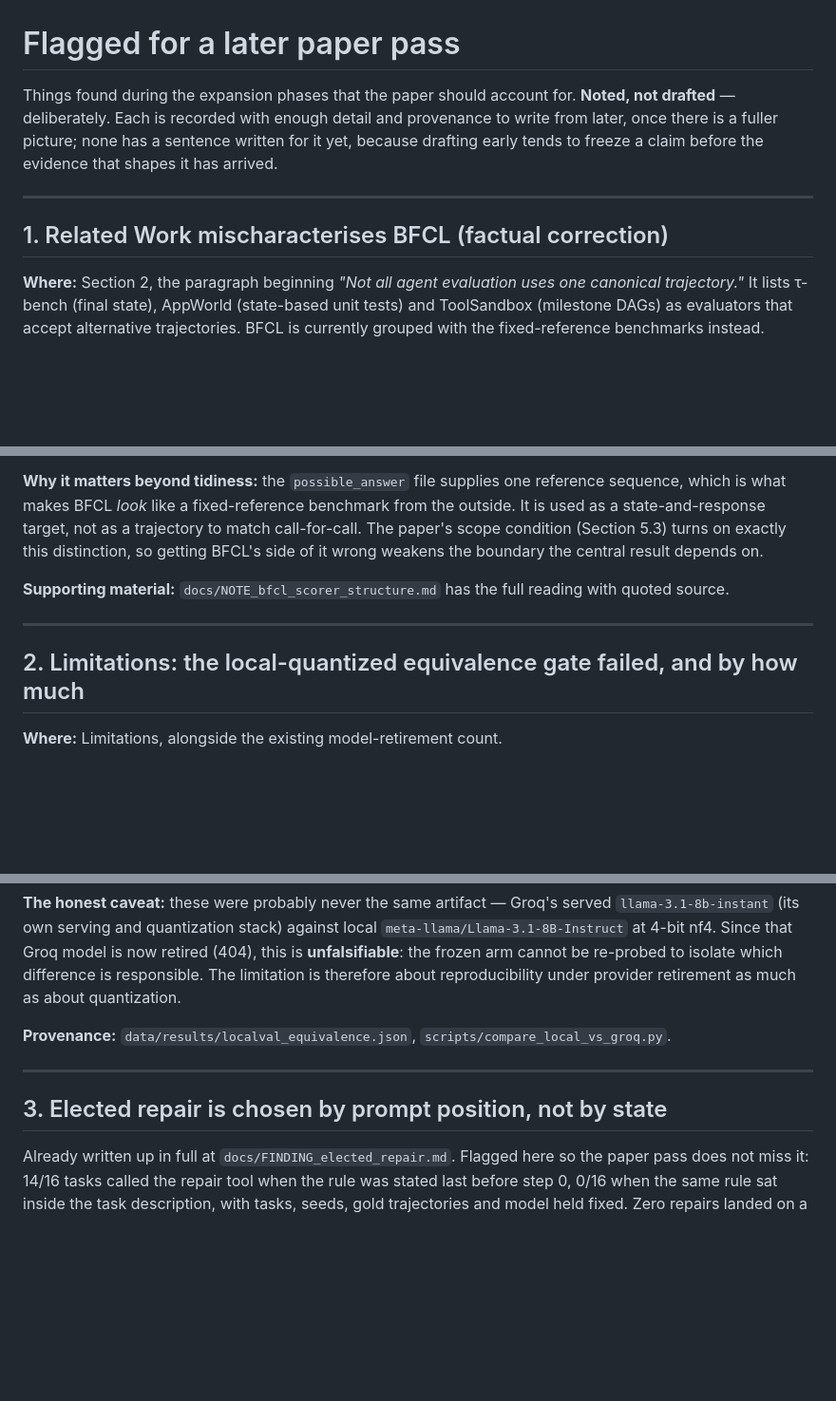
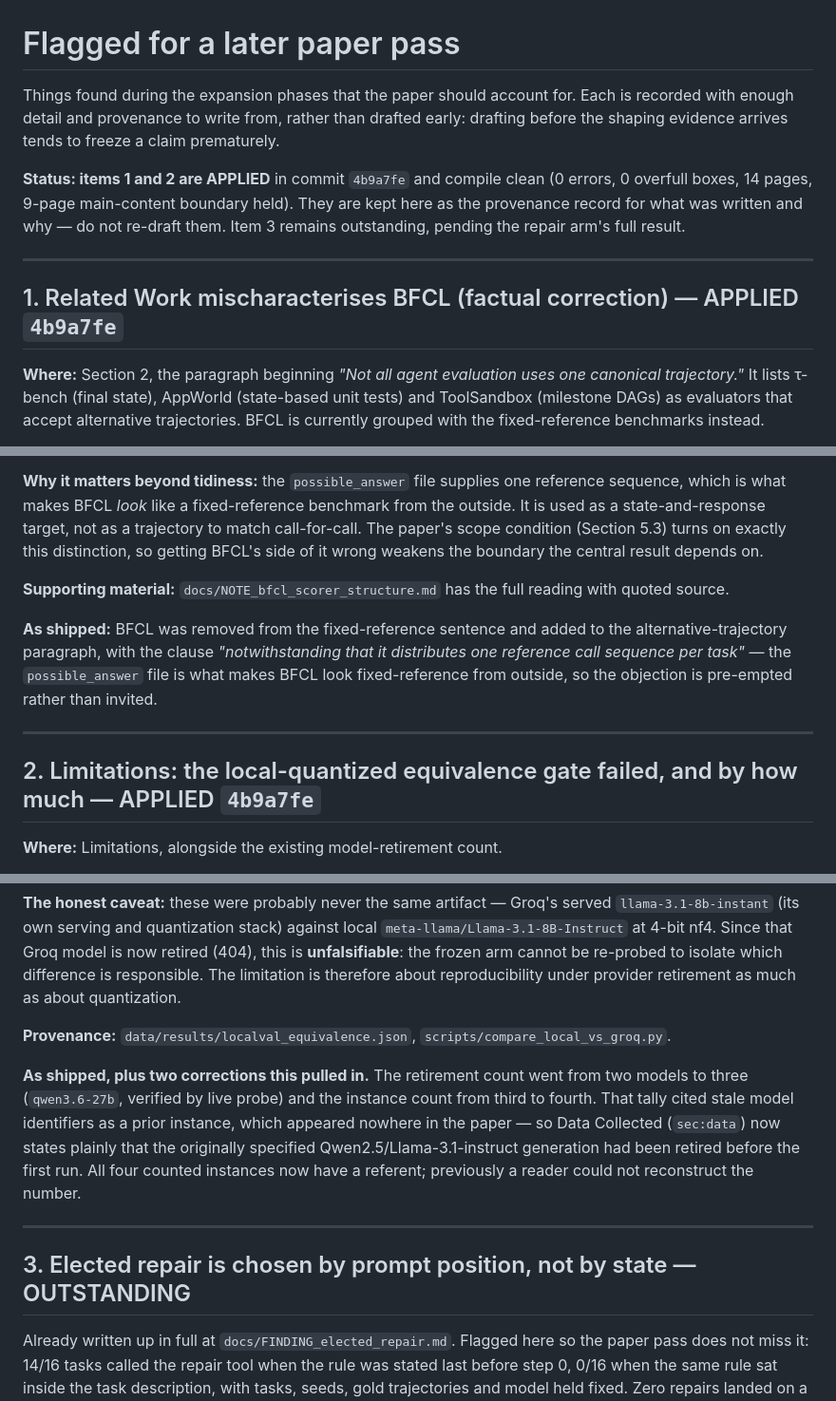
Before and after one commit to subman1246/Tool-use-Reliability, a Markdown page: docs/PAPER_FLAGS.md, 3 parts joined by grey strips. Shown at 95% size. Rendered like a GitHub page; blank space fills up the shorter version.

Commit message:
Mark paper flags 1 and 2 as applied, and record what actually shipped
The file said 'noted, not drafted' for items now written into main.tex and compiling
clean. Left as-is it would invite a future pass to re-draft them, or to trust the
original notes as a description of the paper's current text -- which they no longer are:
the applied edits also corrected the retirement and instance counts and added the
stale-identifier sentence to Data Collected, none of which the original notes covered.

Item 3 stays outstanding, pending the repair arm's full result.

Co-Authored-By: Claude Opus 5 <noreply@anthropic.com>

```diff
--- a/docs/PAPER_FLAGS.md
+++ b/docs/PAPER_FLAGS.md
@@ -1,13 +1,17 @@
 # Flagged for a later paper pass
 
-Things found during the expansion phases that the paper should account for. **Noted, not
-drafted** — deliberately. Each is recorded with enough detail and provenance to write from
-later, once there is a fuller picture; none has a sentence written for it yet, because
-drafting early tends to freeze a claim before the evidence that shapes it has arrived.
+Things found during the expansion phases that the paper should account for. Each is
+recorded with enough detail and provenance to write from, rather than drafted early:
+drafting before the shaping evidence arrives tends to freeze a claim prematurely.
+
+**Status: items 1 and 2 are APPLIED** in commit `4b9a7fe` and compile clean (0 errors, 0
+overfull boxes, 14 pages, 9-page main-content boundary held). They are kept here as the
+provenance record for what was written and why — do not re-draft them. Item 3 remains
+outstanding, pending the repair arm's full result.
 
 ---
 
-## 1. Related Work mischaracterises BFCL (factual correction)
+## 1. Related Work mischaracterises BFCL (factual correction) — APPLIED `4b9a7fe`
 
 **Where:** Section 2, the paragraph beginning *"Not all agent evaluation uses one canonical
 trajectory."* It lists τ-bench (final state), AppWorld (state-based unit tests) and
@@ -39,9 +43,14 @@ side of it wrong weakens the boundary the central result depends on.
 **Supporting material:** `docs/NOTE_bfcl_scorer_structure.md` has the full reading with
 quoted source.
 
+**As shipped:** BFCL was removed from the fixed-reference sentence and added to the
+alternative-trajectory paragraph, with the clause *"notwithstanding that it distributes one
+reference call sequence per task"* — the `possible_answer` file is what makes BFCL look
+fixed-reference from outside, so the objection is pre-empted rather than invited.
+
 ---
 
-## 2. Limitations: the local-quantized equivalence gate failed, and by how much
+## 2. Limitations: the local-quantized equivalence gate failed, and by how much — APPLIED `4b9a7fe`
 
 **Where:** Limitations, alongside the existing model-retirement count.
 
@@ -75,9 +84,17 @@ provider retirement as much as about quantization.
 **Provenance:** `data/results/localval_equivalence.json`,
 `scripts/compare_local_vs_groq.py`.
 
+**As shipped, plus two corrections this pulled in.** The retirement count went from two
+models to three (`qwen3.6-27b`, verified by live probe) and the instance count from third
+to fourth. That tally cited stale model identifiers as a prior instance, which appeared
+nowhere in the paper — so Data Collected (`sec:data`) now states plainly that the
+originally specified Qwen2.5/Llama-3.1-instruct generation had been retired before the
+first run. All four counted instances now have a referent; previously a reader could not
+reconstruct the number.
+
 ---
 
-## 3. Elected repair is chosen by prompt position, not by state
+## 3. Elected repair is chosen by prompt position, not by state — OUTSTANDING
 
 Already written up in full at `docs/FINDING_elected_repair.md`. Flagged here so the paper
 pass does not miss it: 14/16 tasks called the repair tool when the rule was stated last
```
